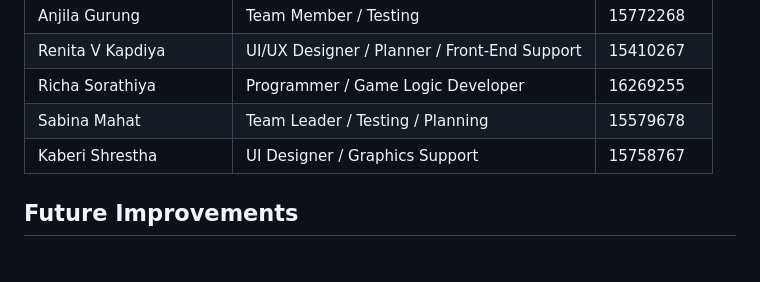
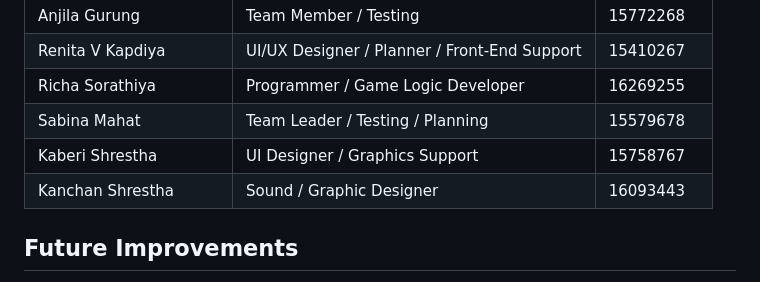
Before and after one commit to wlaa41/ConverntryUniversity_503IT_Unfiltered, a Markdown page: road-rush-cyber-racer-final-version/README.md, the part around the change. GitHub-like rendering.

```diff
--- a/road-rush-cyber-racer-final-version/README.md
+++ b/road-rush-cyber-racer-final-version/README.md
@@ -106,6 +106,7 @@ The game uses racing challenges and cyber questions to make digital safety learn
 | Richa Sorathiya | Programmer / Game Logic Developer | 16269255 |
 | Sabina Mahat | Team Leader / Testing / Planning | 15579678 |
 | Kaberi Shrestha | UI Designer / Graphics Support | 15758767 |
+| Kanchan Shrestha | Sound / Graphic Designer | 16093443 |
 
 ## Future Improvements
 
```
